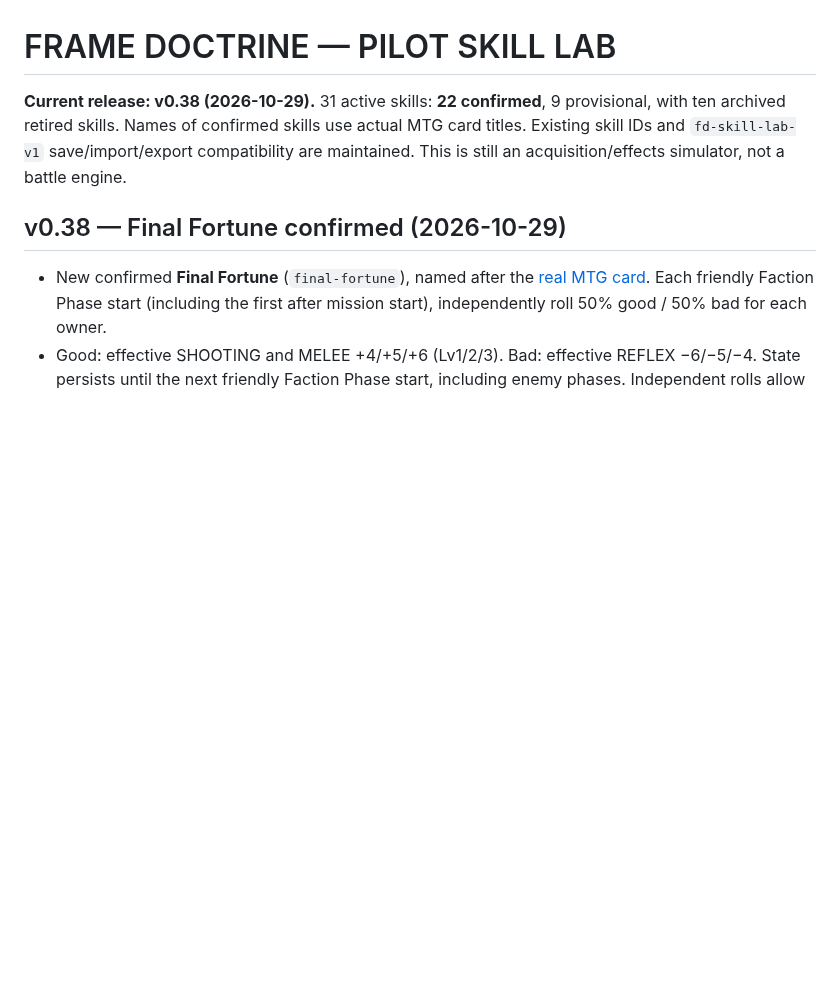
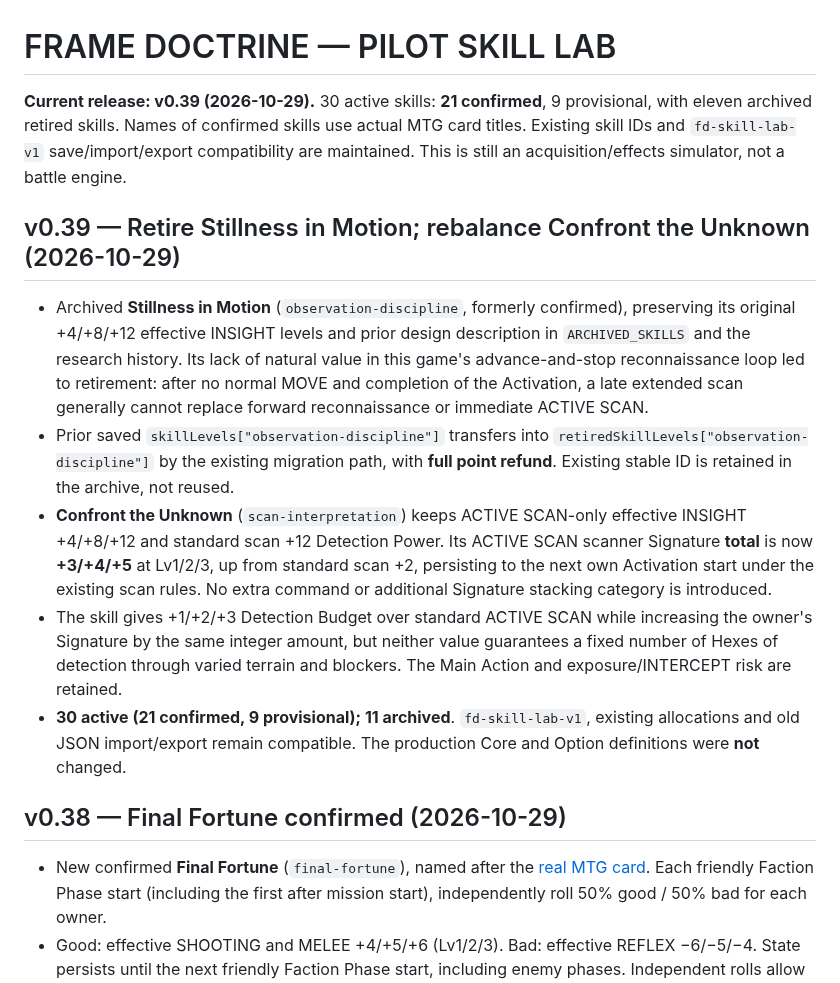
Before and after one commit to k2830122/FrameDoctrine-SkillLab, a Markdown page: README.md, the part around the change. Rendered like a GitHub page; blank space fills up the shorter version.

Commit message:
Skill Lab v0.39: README.md

```diff
--- a/README.md
+++ b/README.md
@@ -1,6 +1,14 @@
 # FRAME DOCTRINE — PILOT SKILL LAB
 
-**Current release: v0.38 (2026-10-29).** 31 active skills: **22 confirmed**, 9 provisional, with ten archived retired skills. Names of confirmed skills use actual MTG card titles. Existing skill IDs and `fd-skill-lab-v1` save/import/export compatibility are maintained. This is still an acquisition/effects simulator, not a battle engine.
+**Current release: v0.39 (2026-10-29).** 30 active skills: **21 confirmed**, 9 provisional, with eleven archived retired skills. Names of confirmed skills use actual MTG card titles. Existing skill IDs and `fd-skill-lab-v1` save/import/export compatibility are maintained. This is still an acquisition/effects simulator, not a battle engine.
+
+## v0.39 — Retire Stillness in Motion; rebalance Confront the Unknown (2026-10-29)
+
+- Archived **Stillness in Motion** (`observation-discipline`, formerly confirmed), preserving its original +4/+8/+12 effective INSIGHT levels and prior design description in `ARCHIVED_SKILLS` and the research history. Its lack of natural value in this game's advance-and-stop reconnaissance loop led to retirement: after no normal MOVE and completion of the Activation, a late extended scan generally cannot replace forward reconnaissance or immediate ACTIVE SCAN.
+- Prior saved `skillLevels["observation-discipline"]` transfers into `retiredSkillLevels["observation-discipline"]` by the existing migration path, with **full point refund**. Existing stable ID is retained in the archive, not reused.
+- **Confront the Unknown** (`scan-interpretation`) keeps ACTIVE SCAN-only effective INSIGHT +4/+8/+12 and standard scan +12 Detection Power. Its ACTIVE SCAN scanner Signature **total** is now **+3/+4/+5** at Lv1/2/3, up from standard scan +2, persisting to the next own Activation start under the existing scan rules. No extra command or additional Signature stacking category is introduced.
+- The skill gives +1/+2/+3 Detection Budget over standard ACTIVE SCAN while increasing the owner's Signature by the same integer amount, but neither value guarantees a fixed number of Hexes of detection through varied terrain and blockers. The Main Action and exposure/INTERCEPT risk are retained.
+- **30 active (21 confirmed, 9 provisional); 11 archived**. `fd-skill-lab-v1`, existing allocations and old JSON import/export remain compatible. The production Core and Option definitions were **not** changed.
 
 ## v0.38 — Final Fortune confirmed (2026-10-29)
 
```
